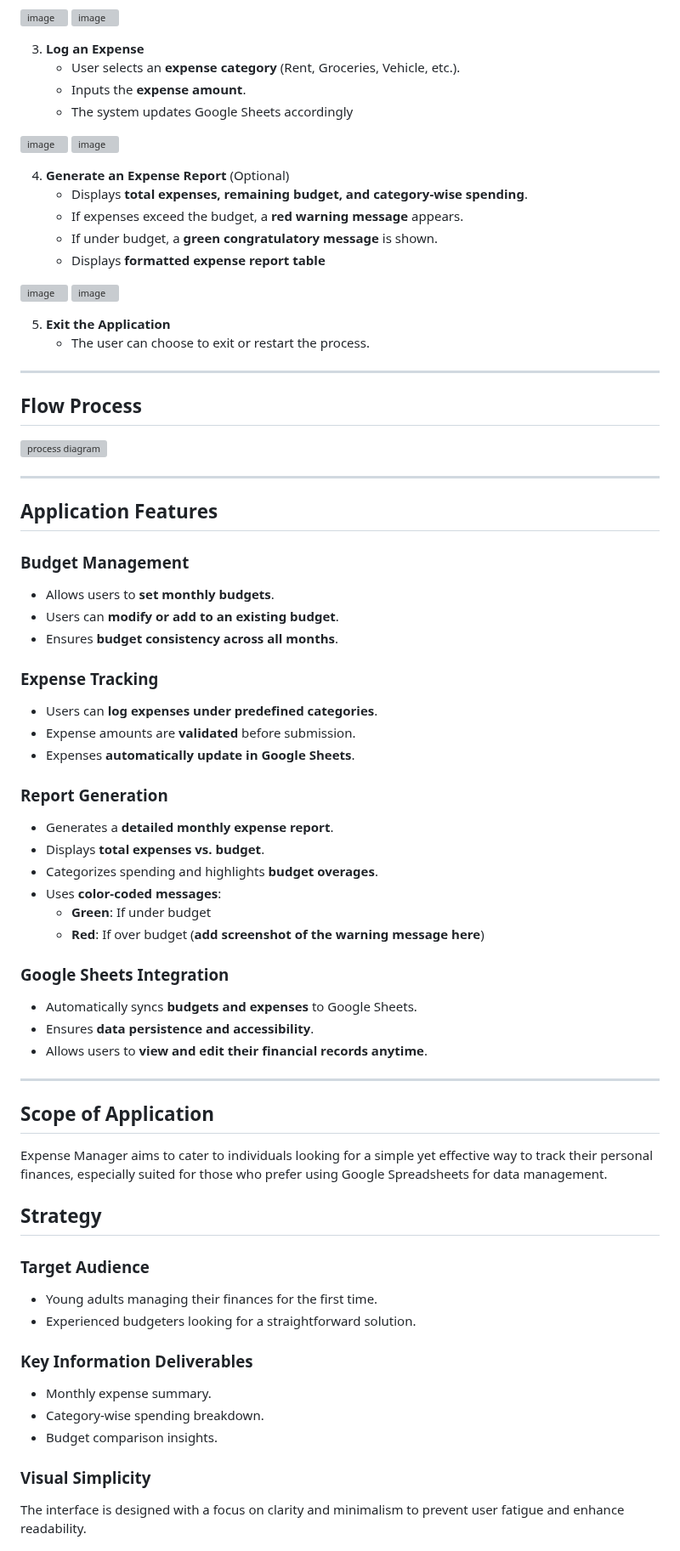
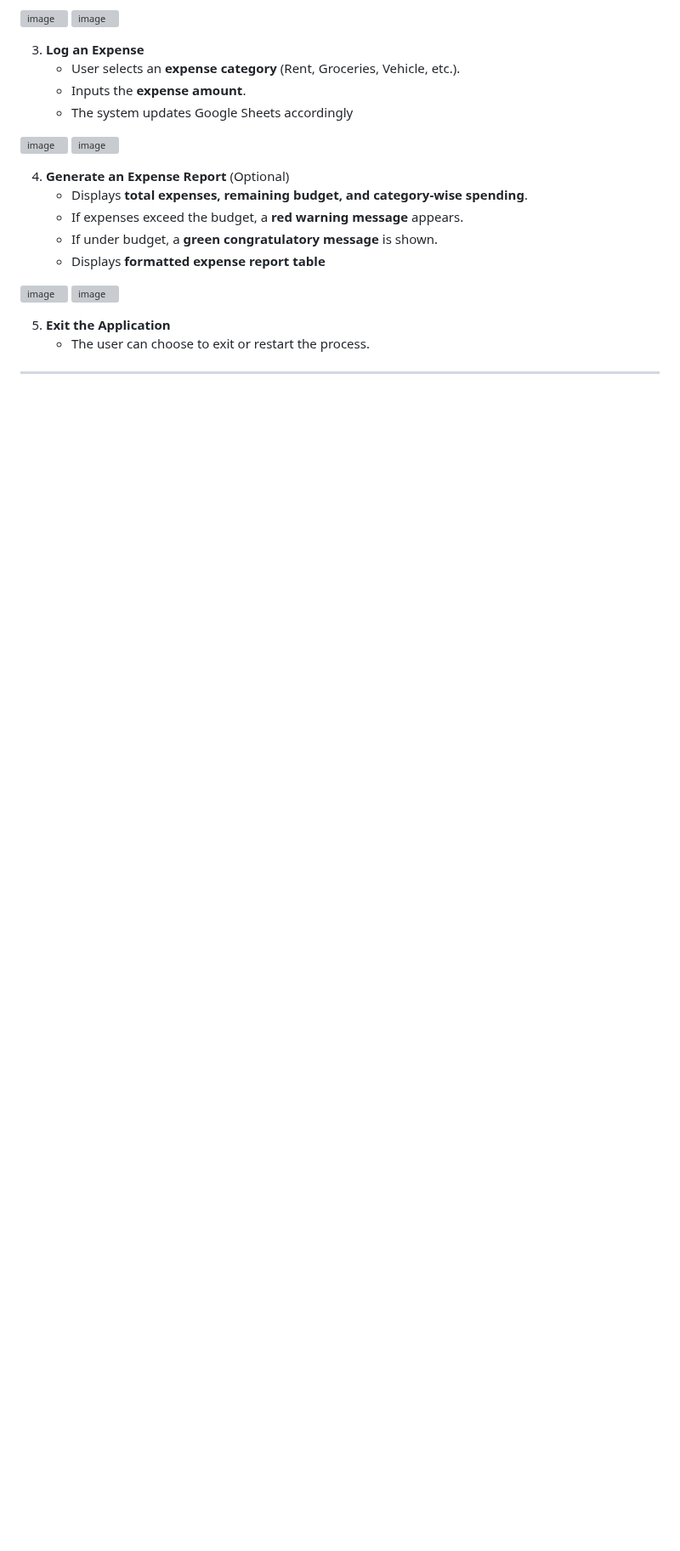
Before and after one commit to HiraniPJ/Expense-Manager, a Markdown page: README.md, the part around one of its changes. Shown at 85% size. Drawn GitHub-style; blank space fills up the shorter version; grey boxes are pictures that could not be loaded.

```diff
--- a/README.md
+++ b/README.md
@@ -91,54 +124,3 @@ As a **user**, I want to:
 
 ---
 
-<h2>Flow Process</h2>
-<img src="Assets\readmeimages\operation.flow.diagram.JPG" alt="process diagram">
-
----
-
-## Application Features
-
-### Budget Management
-- Allows users to **set monthly budgets**.
-- Users can **modify or add to an existing budget**.
-- Ensures **budget consistency across all months**.
-
-### Expense Tracking
-- Users can **log expenses under predefined categories**.
-- Expense amounts are **validated** before submission.
-- Expenses **automatically update in Google Sheets**.
-
-### Report Generation
-- Generates a **detailed monthly expense report**.
-- Displays **total expenses vs. budget**.
-- Categorizes spending and highlights **budget overages**.
-- Uses **color-coded messages**:
-  - **Green**: If under budget
-  - **Red**: If over budget (**add screenshot of the warning message here**)
-
-### Google Sheets Integration
-- Automatically syncs **budgets and expenses** to Google Sheets.
-- Ensures **data persistence and accessibility**.
-- Allows users to **view and edit their financial records anytime**.
-
----
-
-
- <h2><b>Scope of Application</b></h2>
- <p>Expense Manager aims to cater to individuals looking for a simple yet effective way to track their personal finances, especially suited for those who prefer using Google Spreadsheets for data management.</p>
-
-<h2><b>Strategy</b></h2>
-<h3>Target Audience</h3>
-<ul>
-<li>Young adults managing their finances for the first time.</li>
-<li>Experienced budgeters looking for a straightforward solution.</li>
-</ul>
-<h3>Key Information Deliverables</h3>
-<ul>
-<li>Monthly expense summary.</li>
-<li>Category-wise spending breakdown.</li>
-<li>Budget comparison insights.</li>
-</ul>
-<h3>Visual Simplicity</h3>
-<p>The interface is designed with a focus on clarity and minimalism to prevent user fatigue and enhance readability.</p>
-
```
Also changed, not shown: other parts of README.md (+77 -34 lines).
